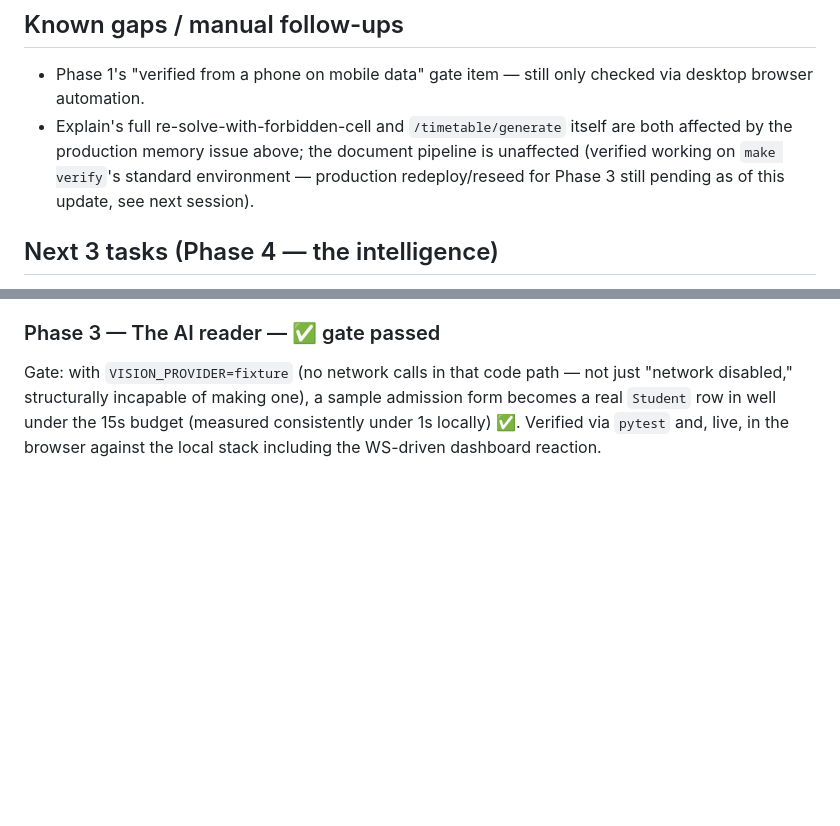
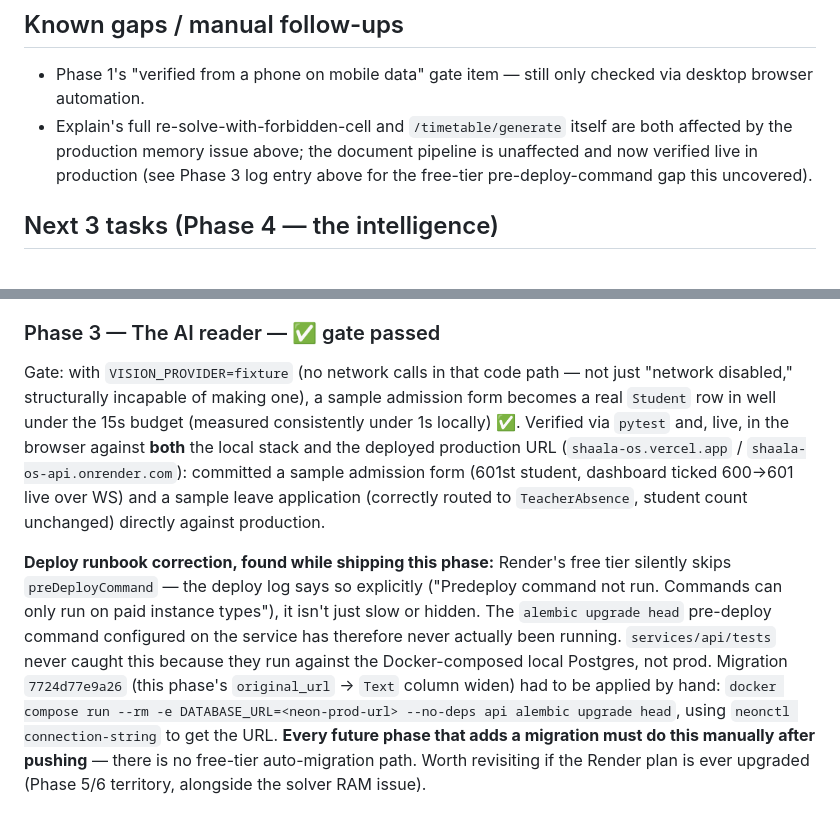
Before and after one commit to arunishrajput/shaala-os, a Markdown page: PROGRESS.md, 2 parts joined by grey strips. Drawn GitHub-style; blank space fills up the shorter version.

Commit message:
phase-3: verify document pipeline live in production, fix migration gap
Redeployed and verified the Phase 3 gate against the real deployed URLs,
not just locally: committed a sample admission form (601st student, dashboard
ticked 600->601 over WS) and a sample leave application directly against
shaala-os-api.onrender.com / shaala-os.vercel.app.

Found a real deploy-plumbing bug while doing this: Render's free tier
silently never runs preDeployCommand ("Commands can only run on paid instance
types") -- the alembic migration for this phase's original_url column widen
had never actually applied in prod. Ran it by hand against Neon via
docker compose + neonctl connection-string. Documented the corrected runbook
in PROGRESS.md since every future migration needs this until the Render plan
changes.

```diff
--- a/PROGRESS.md
+++ b/PROGRESS.md
@@ -84,9 +84,8 @@ phase, per CLAUDE.md.
   checked via desktop browser automation.
 - Explain's full re-solve-with-forbidden-cell and `/timetable/generate` itself
   are both affected by the production memory issue above; the document
-  pipeline is unaffected (verified working on `make verify`'s standard
-  environment — production redeploy/reseed for Phase 3 still pending as of
-  this update, see next session).
+  pipeline is unaffected and now verified live in production (see Phase 3
+  log entry above for the free-tier pre-deploy-command gap this uncovered).
 
 ## Next 3 tasks (Phase 4 — the intelligence)
 1. Signal engine (`services/signals/`, 6 rules) + real Action Center wiring —
@@ -117,5 +116,22 @@ Gate: with `VISION_PROVIDER=fixture` (no network calls in that code path — not
 just "network disabled," structurally incapable of making one), a sample
 admission form becomes a real `Student` row in well under the 15s budget
 (measured consistently under 1s locally) ✅. Verified via `pytest` and, live,
-in the browser against the local stack including the WS-driven dashboard
-reaction.
+in the browser against **both** the local stack and the deployed production
+URL (`shaala-os.vercel.app` / `shaala-os-api.onrender.com`): committed a
+sample admission form (601st student, dashboard ticked 600→601 live over WS)
+and a sample leave application (correctly routed to `TeacherAbsence`, student
+count unchanged) directly against production.
+
+**Deploy runbook correction, found while shipping this phase:** Render's free
+tier silently skips `preDeployCommand` — the deploy log says so explicitly
+("Predeploy command not run. Commands can only run on paid instance types"),
+it isn't just slow or hidden. The `alembic upgrade head` pre-deploy command
+configured on the service has therefore never actually been running.
+`services/api/tests` never caught this because they run against the
+Docker-composed local Postgres, not prod. Migration `7724d77e9a26` (this
+phase's `original_url` → `Text` column widen) had to be applied by hand:
+`docker compose run --rm -e DATABASE_URL=<neon-prod-url> --no-deps api alembic
+upgrade head`, using `neonctl connection-string` to get the URL. **Every
+future phase that adds a migration must do this manually after pushing** —
+there is no free-tier auto-migration path. Worth revisiting if the Render
+plan is ever upgraded (Phase 5/6 territory, alongside the solver RAM issue).
```
Also changed, not shown: README.md (+1 -1 lines).
